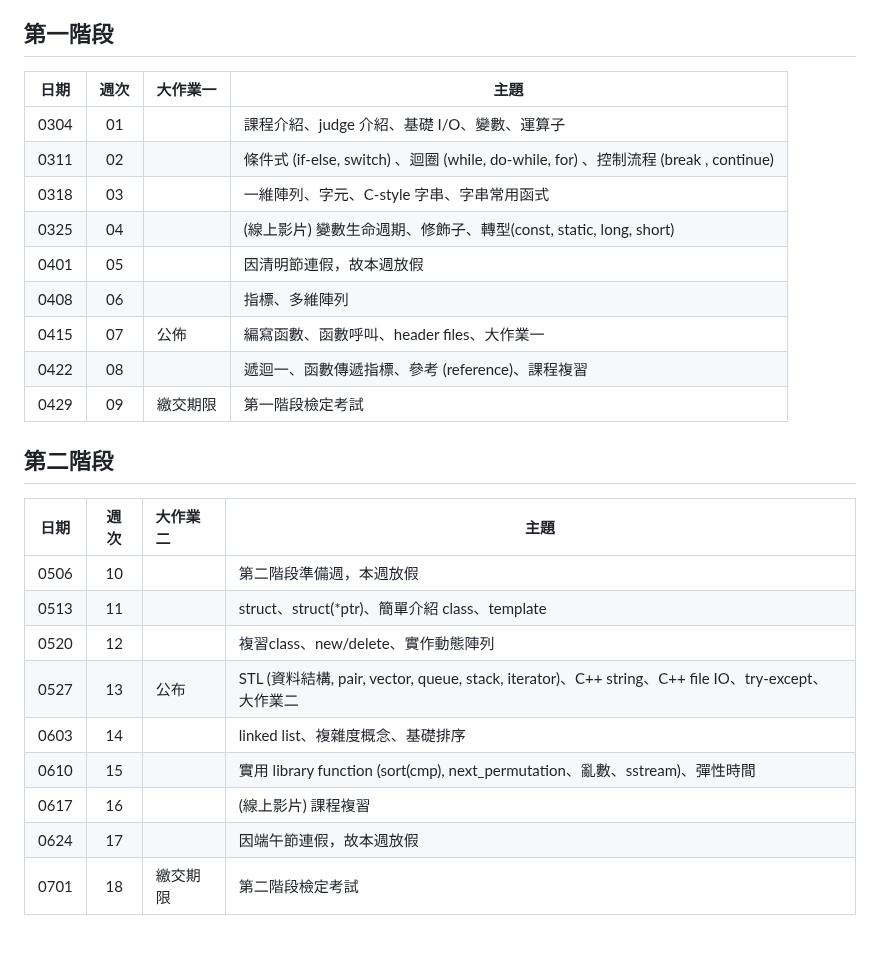
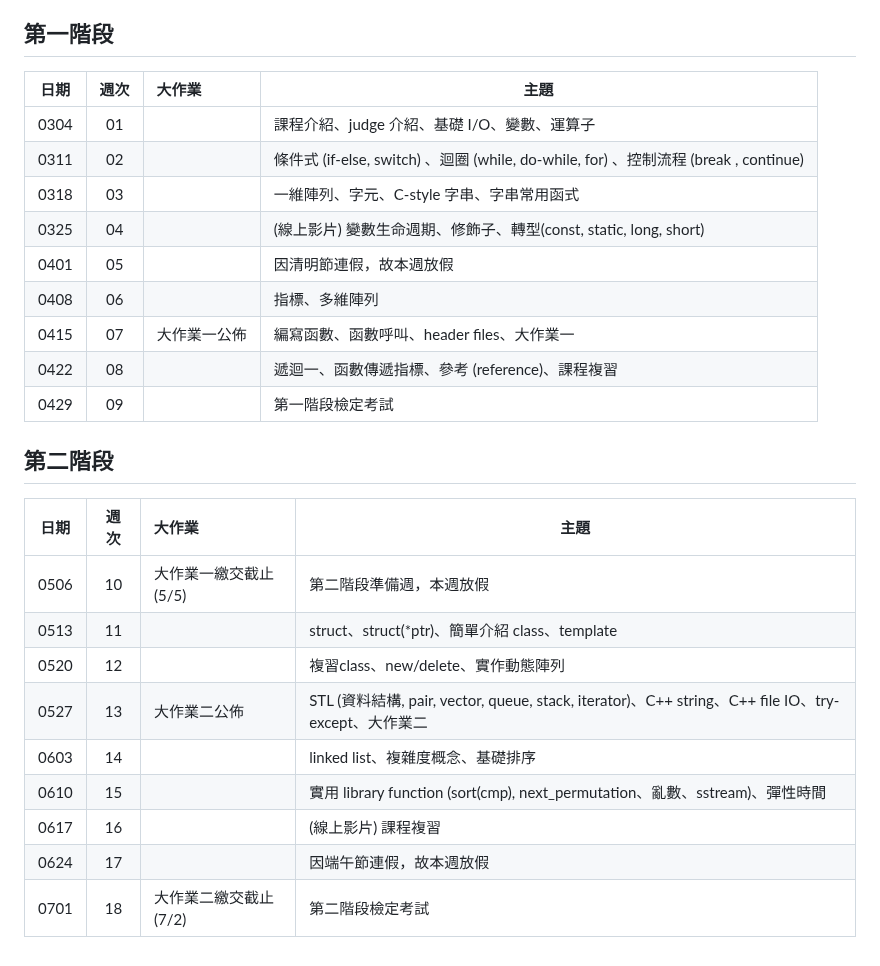
Before and after one commit to tw-csie-sprout/c2023, a Markdown page: syllabus.md, the part around the change. GitHub-like rendering.

```diff
--- a/syllabus.md
+++ b/syllabus.md
@@ -4,7 +4,7 @@
 
 ## 第一階段
 
-| 日期 | 週次 | 大作業一  | 主題                                               |
+| 日期 | 週次 | 大作業  | 主題                                               |
 | :--: | :--: | :--------- | -------------------------------------------------- |
 | 0304 |  01  |            | 課程介紹、judge 介紹、基礎 I/O、變數、運算子                                                     |
 | 0311 |  02  |            | 條件式 (if-else, switch) 、迴圈 (while, do-while, for) 、控制流程 (break , continue) |
@@ -12,19 +12,19 @@
 | 0325 |  04  |            | <font color="#888">(線上影片)  變數生命週期、修飾子、轉型(const, static, long, short) </font> |
 | 0401 |  05  |            | <font color="#f00">因清明節連假，故本週放假 </font>                                          |
 | 0408 |  06  |            | 指標、多維陣列                                                                                                        |
-| 0415 |  07  | 公佈    | 編寫函數、函數呼叫、header files、大作業一                                                         |
+| 0415 |  07  | 大作業一公佈    | 編寫函數、函數呼叫、header files、大作業一                                                         |
 | 0422 |  08  |            | 遞迴一、函數傳遞指標、參考 (reference)、課程複習                                               |
-| 0429 |  09  | <font color="#f00">繳交期限</font> | 第一階段檢定考試                                                     |
+| 0429 |  09  |  | 第一階段檢定考試                                                     |
 
 ## 第二階段
-| 日期 | 週次 | 大作業二 | 主題                                                        |
+| 日期 | 週次 | 大作業 | 主題                                                        |
 | :--: | :--: | :--------------------------------- | ----------------------------------------------------------- |
-| 0506 |  10  |           | <font color="#f00">第二階段準備週，本週放假 </font>                                                                        |
+| 0506 |  10  | <font color="#f00">大作業一繳交截止 (5/5)</font>          | <font color="#f00">第二階段準備週，本週放假 </font>                                                                        |
 | 0513 |  11  |           | struct、struct(*ptr)、簡單介紹 class、template                                                                                             |
 | 0520 |  12  |           | 複習class、new/delete、實作動態陣列                                                          |
-| 0527 |  13  |  公布  | STL (資料結構, pair, vector, queue, stack, iterator)、C++ string、C++ file IO、try-except、大作業二                                                                |
+| 0527 |  13  |  大作業二公佈  | STL (資料結構, pair, vector, queue, stack, iterator)、C++ string、C++ file IO、try-except、大作業二                                                                |
 | 0603 |  14  |           | linked list、複雜度概念、基礎排序                         |
 | 0610 |  15  |           | 實用 library function (sort(cmp), next_permutation、亂數、sstream)、彈性時間                                                                                                                           |
 | 0617 |  16  |     | <font color="#888">(線上影片)  課程複習   </font>              |
 | 0624 |  17  |           | <font color="#f00">因端午節連假，故本週放假 </font>                                                                   |
-| 0701 |  18  |  <font color="#f00">繳交期限 </font>         | 第二階段檢定考試                                            |
+| 0701 |  18  |  <font color="#f00">大作業二繳交截止 (7/2)</font>         | 第二階段檢定考試                                            |
```
